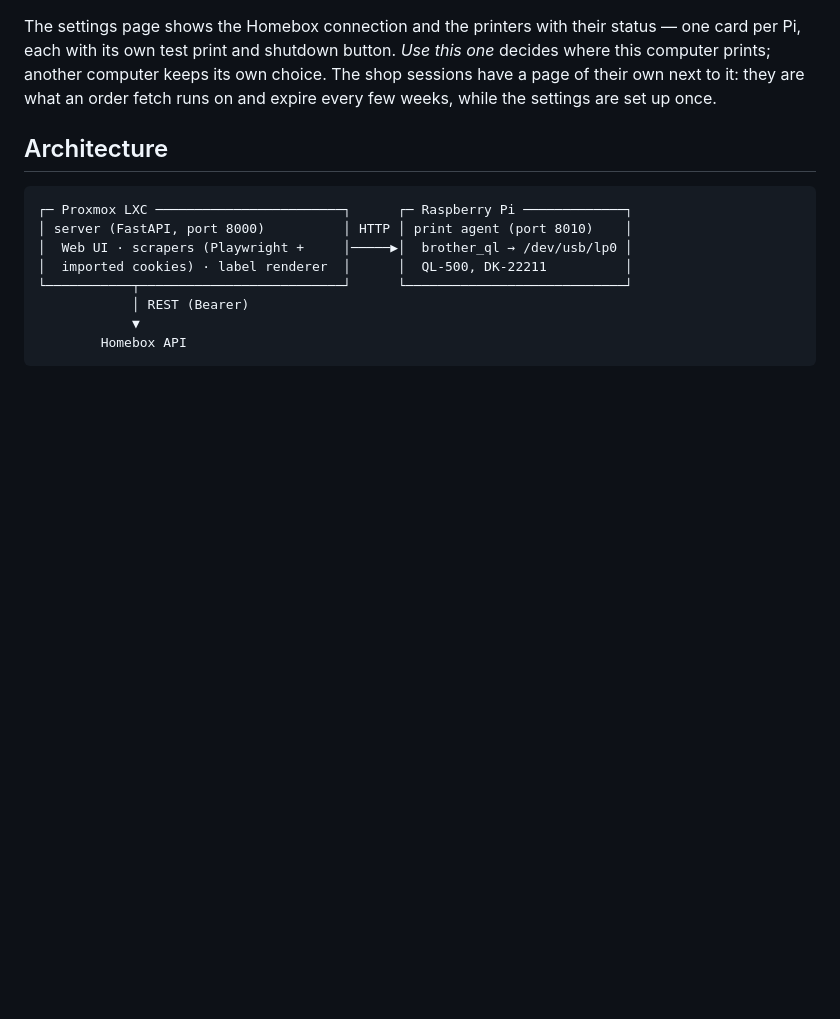
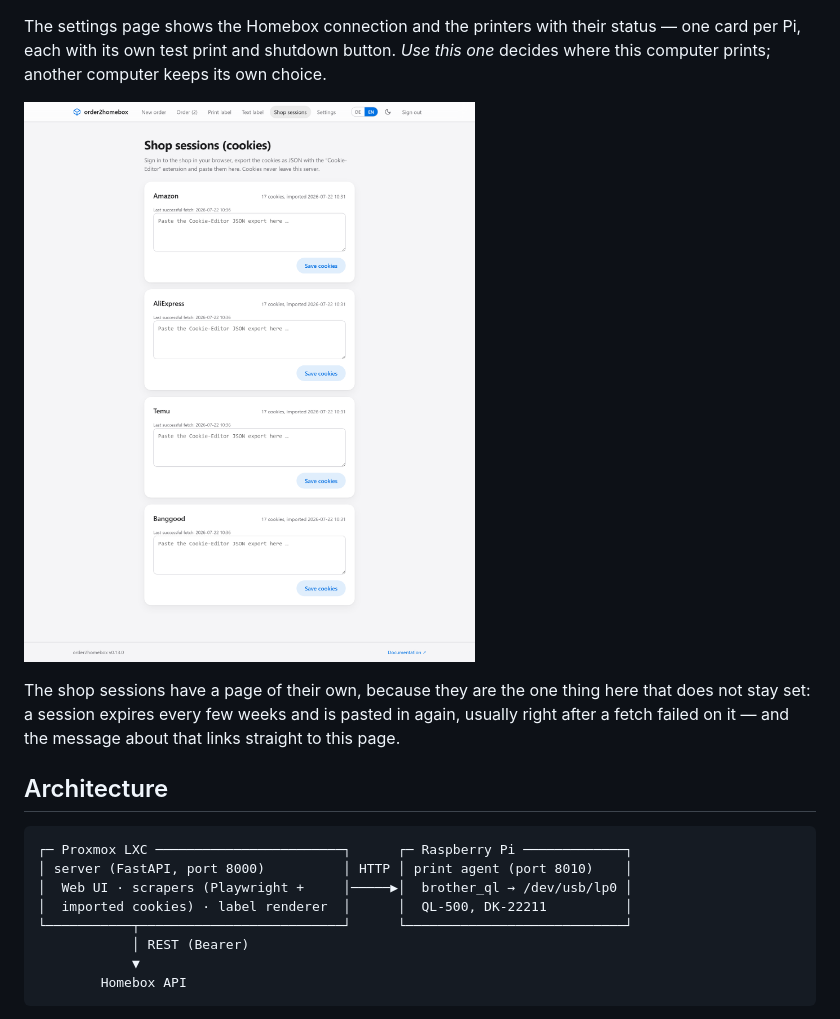
Before and after one commit to skyhell/order2homebox, a Markdown page: README.md, the part around the change. Drawn GitHub-style; pictures changed too: docs/screenshot-cookies.png (added); blank space fills up the shorter version.

```diff
--- a/README.md
+++ b/README.md
@@ -81,9 +81,14 @@ one-click chips.
 The settings page shows the Homebox connection and the printers with their
 status — one card per Pi, each with its own test print and shutdown button.
 *Use this one* decides where this computer prints; another computer keeps its
-own choice. The shop sessions have a page of their own next to it: they are
-what an order fetch runs on and expire every few weeks, while the settings are
-set up once.
+own choice.
+
+![Shop sessions](docs/screenshot-cookies.png)
+
+The shop sessions have a page of their own, because they are the one thing here
+that does not stay set: a session expires every few weeks and is pasted in
+again, usually right after a fetch failed on it — and the message about that
+links straight to this page.
 
 ## Architecture
 
```
Also changed, not shown: CHANGELOG.md (+2 -1 lines), docs/screenshot-edit.png, docs/screenshot-new-order.png, docs/screenshot-result.png, docs/screenshot-settings.png, docs/screenshot-text-label.png, 1 other file.
